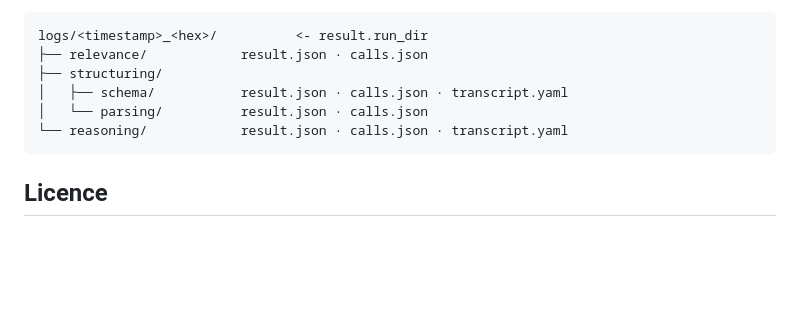
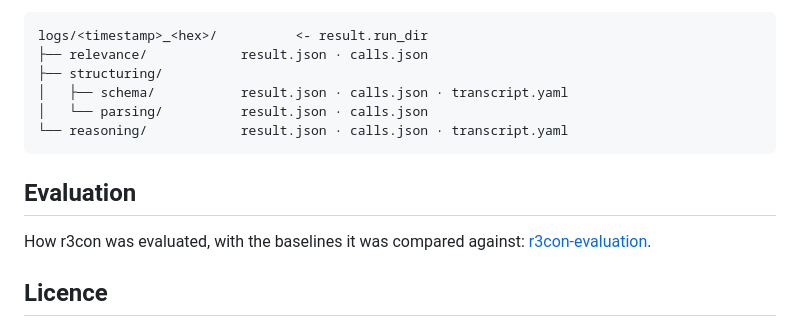
Before and after one commit to michaeltheologitis/r3con, a Markdown page: README.md, the part around the change. Rendered like a GitHub page; blank space fills up the shorter version.

Commit message:
docs: link the evaluation repo
Where r3con was measured and what it was compared against lives in a separate
repo; the README never pointed at it.

Co-Authored-By: Claude Opus 5 (1M context) <noreply@anthropic.com>

````diff
--- a/README.md
+++ b/README.md
@@ -91,6 +91,11 @@ logs/<timestamp>_<hex>/          <- result.run_dir
 └── reasoning/            result.json · calls.json · transcript.yaml
 ```
 
+## Evaluation
+
+How r3con was evaluated, with the baselines it was compared against:
+[r3con-evaluation](https://github.com/michaeltheologitis/r3con-evaluation).
+
 ## Licence
 
 MIT — see [LICENSE](LICENSE). `src/r3con/runtime/python_executor.py` is a modified copy of the
````
